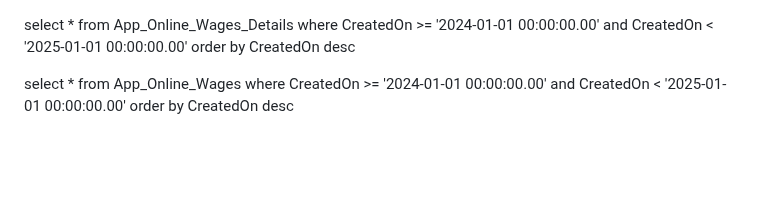
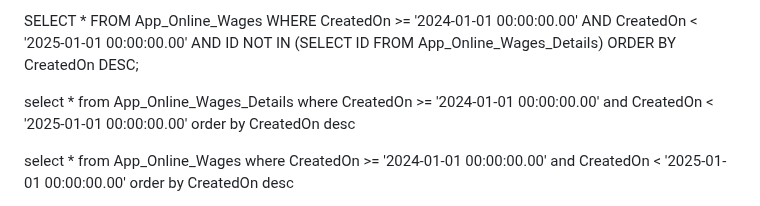
Before and after one commit to codepennnn/Fun, a Markdown page: README.md, the part around the change. Drawn GitHub-style; blank space fills up the shorter version.

```diff
--- a/README.md
+++ b/README.md
@@ -1,3 +1,14 @@
+
+SELECT *
+FROM App_Online_Wages
+WHERE CreatedOn >= '2024-01-01 00:00:00.00'
+AND CreatedOn < '2025-01-01 00:00:00.00'
+AND ID NOT IN (SELECT ID FROM App_Online_Wages_Details)
+ORDER BY CreatedOn DESC;
+
+
+
+
 select * from App_Online_Wages_Details where CreatedOn >= '2024-01-01 00:00:00.00' and CreatedOn < '2025-01-01 00:00:00.00'  order by CreatedOn desc
 
 select * from App_Online_Wages where CreatedOn >= '2024-01-01 00:00:00.00' and CreatedOn < '2025-01-01 00:00:00.00'   order by CreatedOn desc
```
